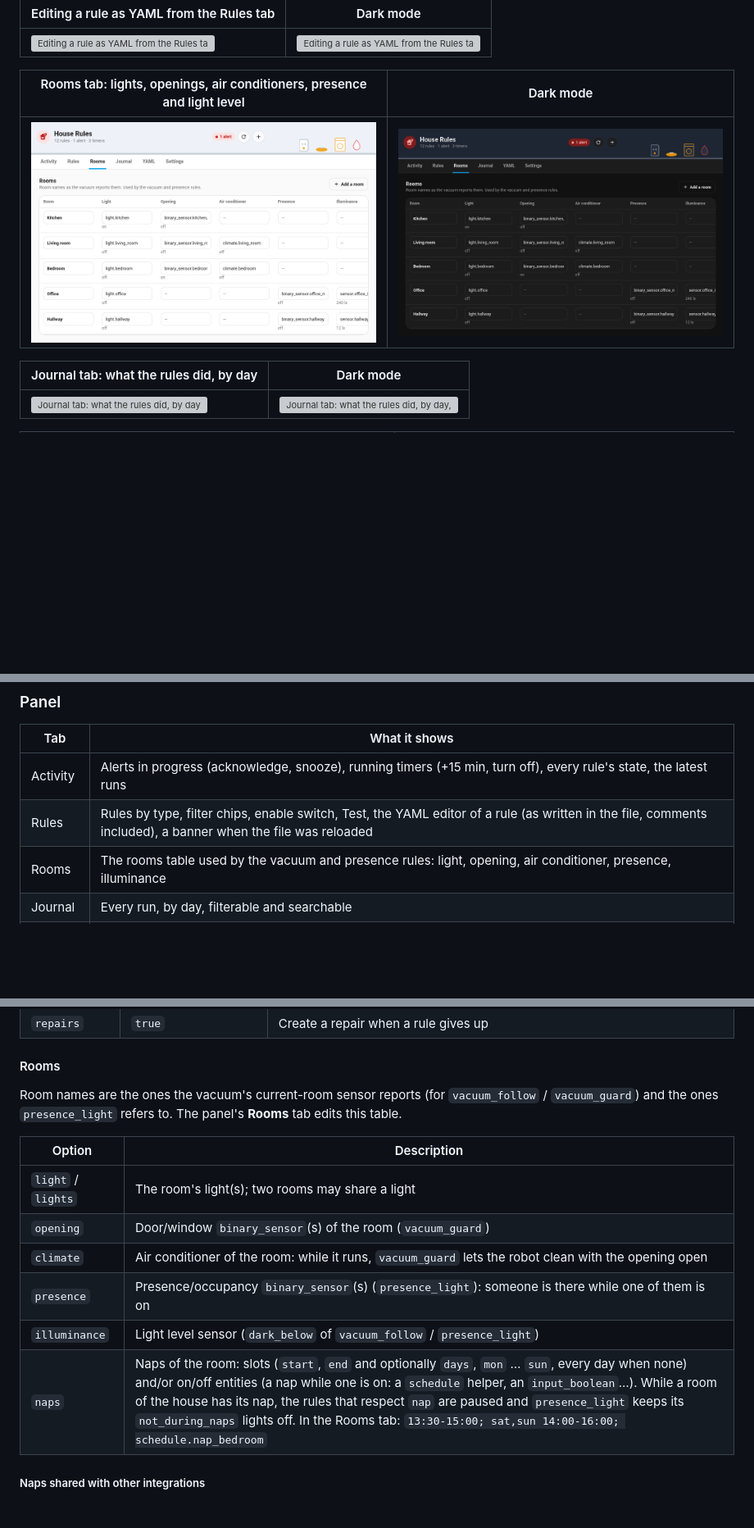
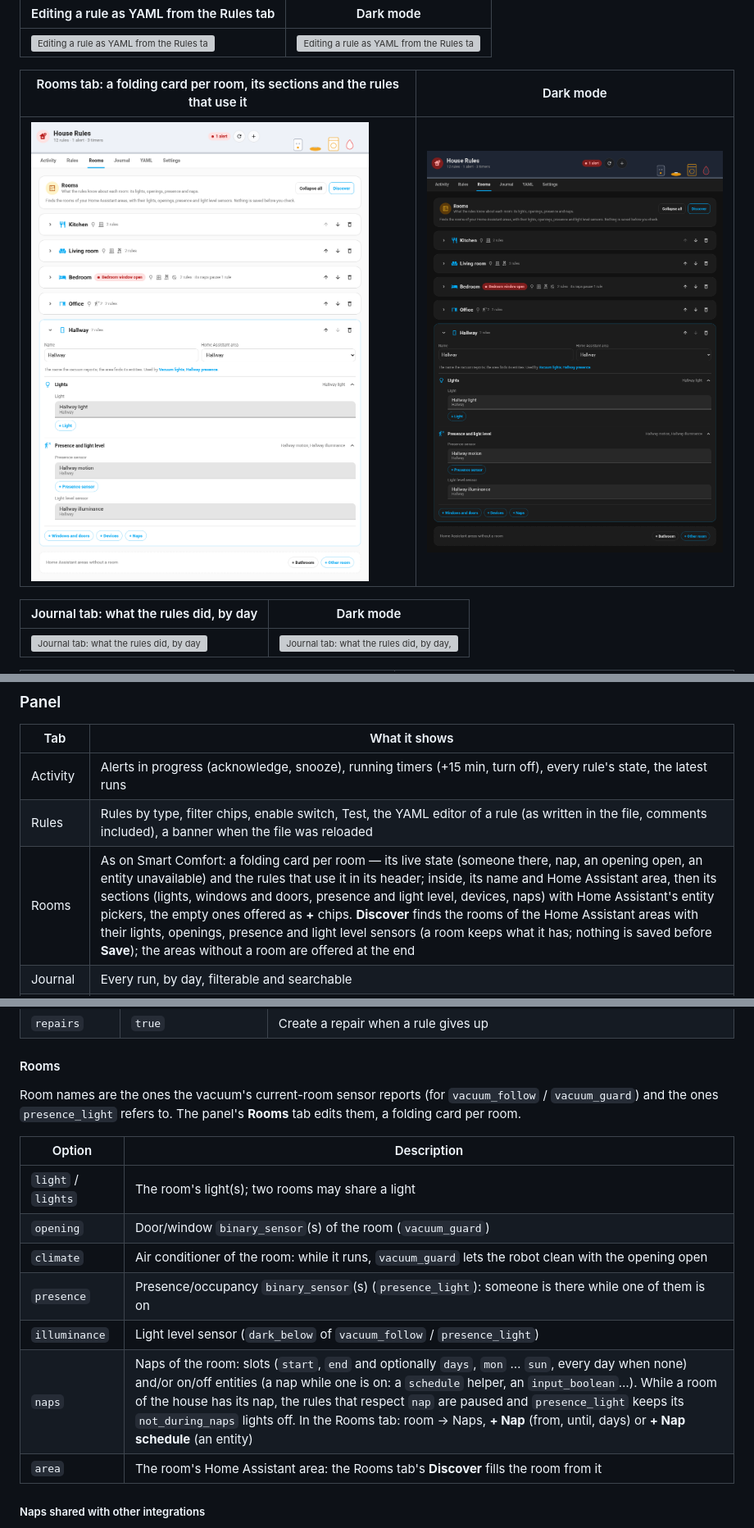
Before and after one commit to juju35/ha-house-rules, a Markdown page: README.md, 3 parts joined by grey strips. Shown at 82% size. Drawn GitHub-style; pictures changed too: screenshots/panel-rooms-dark.png, screenshots/panel-rooms.png; blank space fills up the shorter version; grey boxes are pictures that could not be loaded.

```diff
--- a/README.md
+++ b/README.md
@@ -46,5 +46,5 @@ The configuration lives in **`/config/house_rules.yaml`, edited both ways**: in
 |---|---|
 | <img src="https://raw.githubusercontent.com/juju35/ha-house-rules/main/screenshots/panel-rule-edit.png" alt="Editing a rule as YAML from the Rules tab" width="700"> | <img src="https://raw.githubusercontent.com/juju35/ha-house-rules/main/screenshots/panel-rule-edit-dark.png" alt="Editing a rule as YAML from the Rules tab, dark mode" width="700"> |
 
-| Rooms tab: lights, openings, air conditioners, presence and light level | Dark mode |
+| Rooms tab: a folding card per room, its sections and the rules that use it | Dark mode |
 |---|---|
@@ -123,7 +123,7 @@ The cards are added to the dashboard resources automatically (`/house_rules_stat
 |---|---|
 | Activity | Alerts in progress (acknowledge, snooze), running timers (+15 min, turn off), every rule's state, the latest runs |
 | Rules | Rules by type, filter chips, enable switch, Test, the YAML editor of a rule (as written in the file, comments included), a banner when the file was reloaded |
-| Rooms | The rooms table used by the vacuum and presence rules: light, opening, air conditioner, presence, illuminance |
+| Rooms | As on Smart Comfort: a folding card per room — its live state (someone there, nap, an opening open, an entity unavailable) and the rules that use it in its header; inside, its name and Home Assistant area, then its sections (lights, windows and doors, presence and light level, devices, naps) with Home Assistant's entity pickers, the empty ones offered as **+** chips. **Discover** finds the rooms of the Home Assistant areas with their lights, openings, presence and light level sensors (a room keeps what it has; nothing is saved before **Save**); the areas without a room are offered at the end |
 | Journal | Every run, by day, filterable and searchable |
 | YAML | The whole `house_rules.yaml`, as written, editable: saving checks the YAML and every rule first, keeps a `.bak`, refuses a file changed meanwhile and restarts only the changed rules. Without the file: the stored configuration as YAML (read only, copy) |
 | Settings | Configuration source (YAML / storage, reload, switch to YAML), global conditions, notification target, import |
@@ -164,7 +164,7 @@ rules: !include_dir_merge_list house_rules/
 
 #### Rooms
 
-Room names are the ones the vacuum's current-room sensor reports (for `vacuum_follow` / `vacuum_guard`) and the ones `presence_light` refers to. The panel's **Rooms** tab edits this table.
+Room names are the ones the vacuum's current-room sensor reports (for `vacuum_follow` / `vacuum_guard`) and the ones `presence_light` refers to. The panel's **Rooms** tab edits them, a folding card per room.
 
 | Option | Description |
 |---|---|
@@ -173,7 +173,8 @@ Room names are the ones the vacuum's current-room sensor reports (for `vacuum_fo
 | `climate` | Air conditioner of the room: while it runs, `vacuum_guard` lets the robot clean with the opening open |
 | `presence` | Presence/occupancy `binary_sensor`(s) (`presence_light`): someone is there while one of them is on |
 | `illuminance` | Light level sensor (`dark_below` of `vacuum_follow` / `presence_light`) |
-| `naps` | Naps of the room: slots (`start`, `end` and optionally `days`, `mon` … `sun`, every day when none) and/or on/off entities (a nap while one is on: a `schedule` helper, an `input_boolean`…). While a room of the house has its nap, the rules that respect `nap` are paused and `presence_light` keeps its `not_during_naps` lights off. In the Rooms tab: `13:30-15:00; sat,sun 14:00-16:00; schedule.nap_bedroom` |
+| `naps` | Naps of the room: slots (`start`, `end` and optionally `days`, `mon` … `sun`, every day when none) and/or on/off entities (a nap while one is on: a `schedule` helper, an `input_boolean`…). While a room of the house has its nap, the rules that respect `nap` are paused and `presence_light` keeps its `not_during_naps` lights off. In the Rooms tab: room → Naps, **+ Nap** (from, until, days) or **+ Nap schedule** (an entity) |
+| `area` | The room's Home Assistant area: the Rooms tab's **Discover** fills the room from it |
 
 ##### Naps shared with other integrations
 
```
Also changed, not shown: other parts of README.md (+1 -1 lines), CHANGELOG.md (+14 -0 lines), 7 other files.
